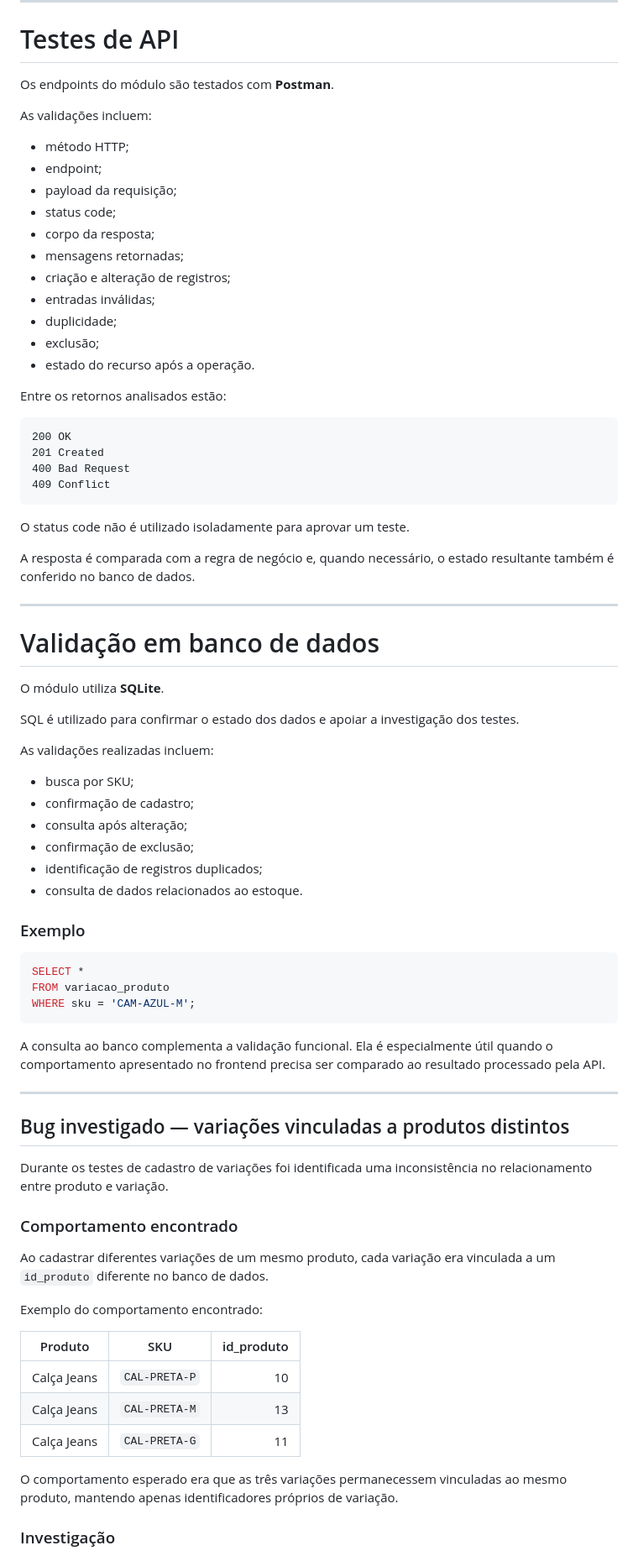
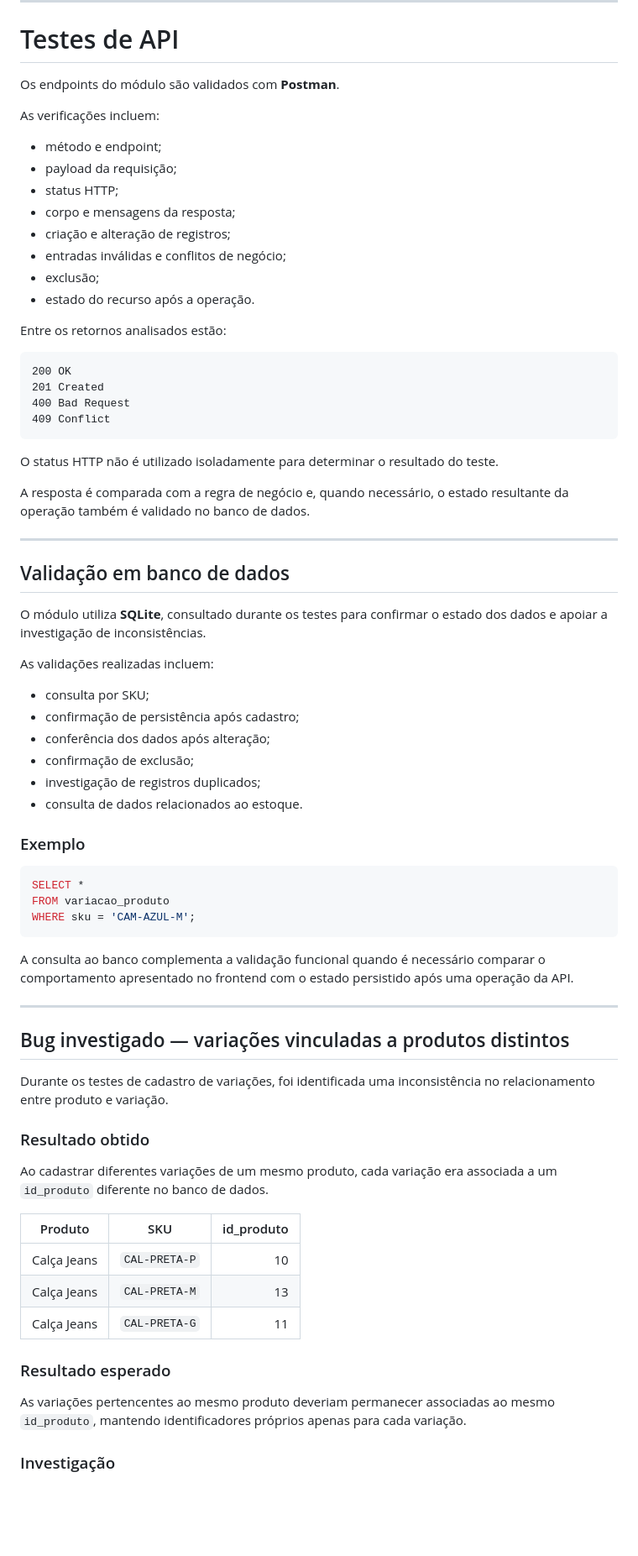
Before and after one commit to janamirelly/estoque-qa-lab, a Markdown page: README.md, the part around one of its changes. Shown at 84% size. Rendered like a GitHub page; blank space fills up the shorter version.

````diff
--- a/README.md
+++ b/README.md
@@ -160,21 +148,18 @@ Os cenários em Gherkin são utilizados para documentar comportamentos esperados
 
 # Testes de API
 
-Os endpoints do módulo são testados com **Postman**.
+Os endpoints do módulo são validados com **Postman**.
 
-As validações incluem:
+As verificações incluem:
 
-* método HTTP;
-* endpoint;
-* payload da requisição;
-* status code;
-* corpo da resposta;
-* mensagens retornadas;
-* criação e alteração de registros;
-* entradas inválidas;
-* duplicidade;
-* exclusão;
-* estado do recurso após a operação.
+- método e endpoint;
+- payload da requisição;
+- status HTTP;
+- corpo e mensagens da resposta;
+- criação e alteração de registros;
+- entradas inválidas e conflitos de negócio;
+- exclusão;
+- estado do recurso após a operação.
 
 Entre os retornos analisados estão:
 
@@ -185,26 +170,24 @@ Entre os retornos analisados estão:
 409 Conflict
 ```
 
-O status code não é utilizado isoladamente para aprovar um teste.
+O status HTTP não é utilizado isoladamente para determinar o resultado do teste.
 
-A resposta é comparada com a regra de negócio e, quando necessário, o estado resultante também é conferido no banco de dados.
+A resposta é comparada com a regra de negócio e, quando necessário, o estado resultante da operação também é validado no banco de dados.
 
 ---
 
-# Validação em banco de dados
+## Validação em banco de dados
 
-O módulo utiliza **SQLite**.
-
-SQL é utilizado para confirmar o estado dos dados e apoiar a investigação dos testes.
+O módulo utiliza **SQLite**, consultado durante os testes para confirmar o estado dos dados e apoiar a investigação de inconsistências.
 
 As validações realizadas incluem:
 
-* busca por SKU;
-* confirmação de cadastro;
-* consulta após alteração;
-* confirmação de exclusão;
-* identificação de registros duplicados;
-* consulta de dados relacionados ao estoque.
+- consulta por SKU;
+- confirmação de persistência após cadastro;
+- conferência dos dados após alteração;
+- confirmação de exclusão;
+- investigação de registros duplicados;
+- consulta de dados relacionados ao estoque.
 
 ### Exemplo
 
@@ -214,27 +197,27 @@ FROM variacao_produto
 WHERE sku = 'CAM-AZUL-M';
 ```
 
-A consulta ao banco complementa a validação funcional. Ela é especialmente útil quando o comportamento apresentado no frontend precisa ser comparado ao resultado processado pela API.
+A consulta ao banco complementa a validação funcional quando é necessário comparar o comportamento apresentado no frontend com o estado persistido após uma operação da API.
 
 ---
 
 ## Bug investigado — variações vinculadas a produtos distintos
 
-Durante os testes de cadastro de variações foi identificada uma inconsistência no relacionamento entre produto e variação.
+Durante os testes de cadastro de variações, foi identificada uma inconsistência no relacionamento entre produto e variação.
 
-### Comportamento encontrado
+### Resultado obtido
 
-Ao cadastrar diferentes variações de um mesmo produto, cada variação era vinculada a um `id_produto` diferente no banco de dados.
-
-Exemplo do comportamento encontrado:
+Ao cadastrar diferentes variações de um mesmo produto, cada variação era associada a um `id_produto` diferente no banco de dados.
 
 | Produto | SKU | id_produto |
-|---|---|---:|
+| --- | --- | ---: |
 | Calça Jeans | `CAL-PRETA-P` | 10 |
 | Calça Jeans | `CAL-PRETA-M` | 13 |
 | Calça Jeans | `CAL-PRETA-G` | 11 |
 
-O comportamento esperado era que as três variações permanecessem vinculadas ao mesmo produto, mantendo apenas identificadores próprios de variação.
+### Resultado esperado
+
+As variações pertencentes ao mesmo produto deveriam permanecer associadas ao mesmo `id_produto`, mantendo identificadores próprios apenas para cada variação.
 
 ### Investigação
 
````
Also changed, not shown: other parts of README.md (+104 -197 lines).
